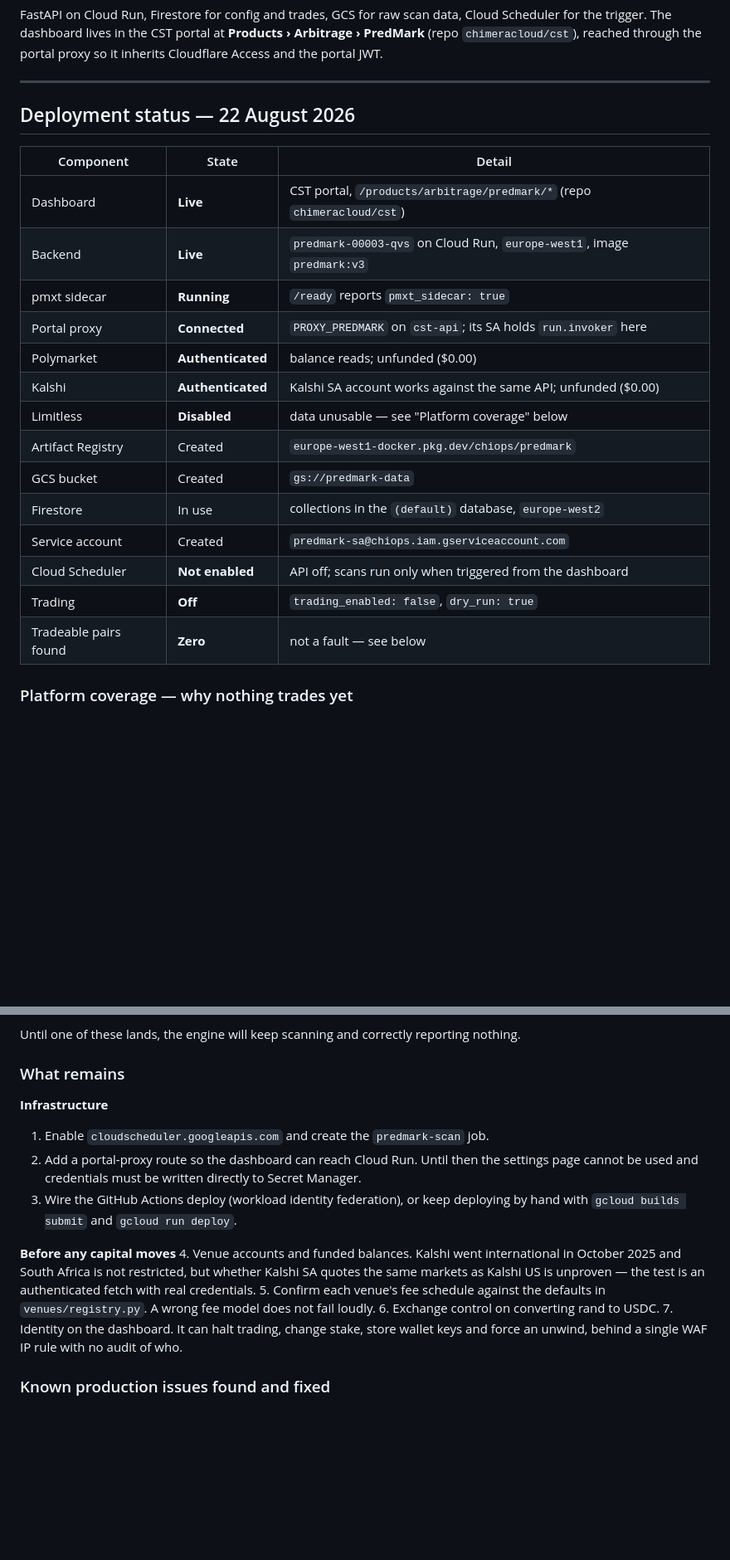
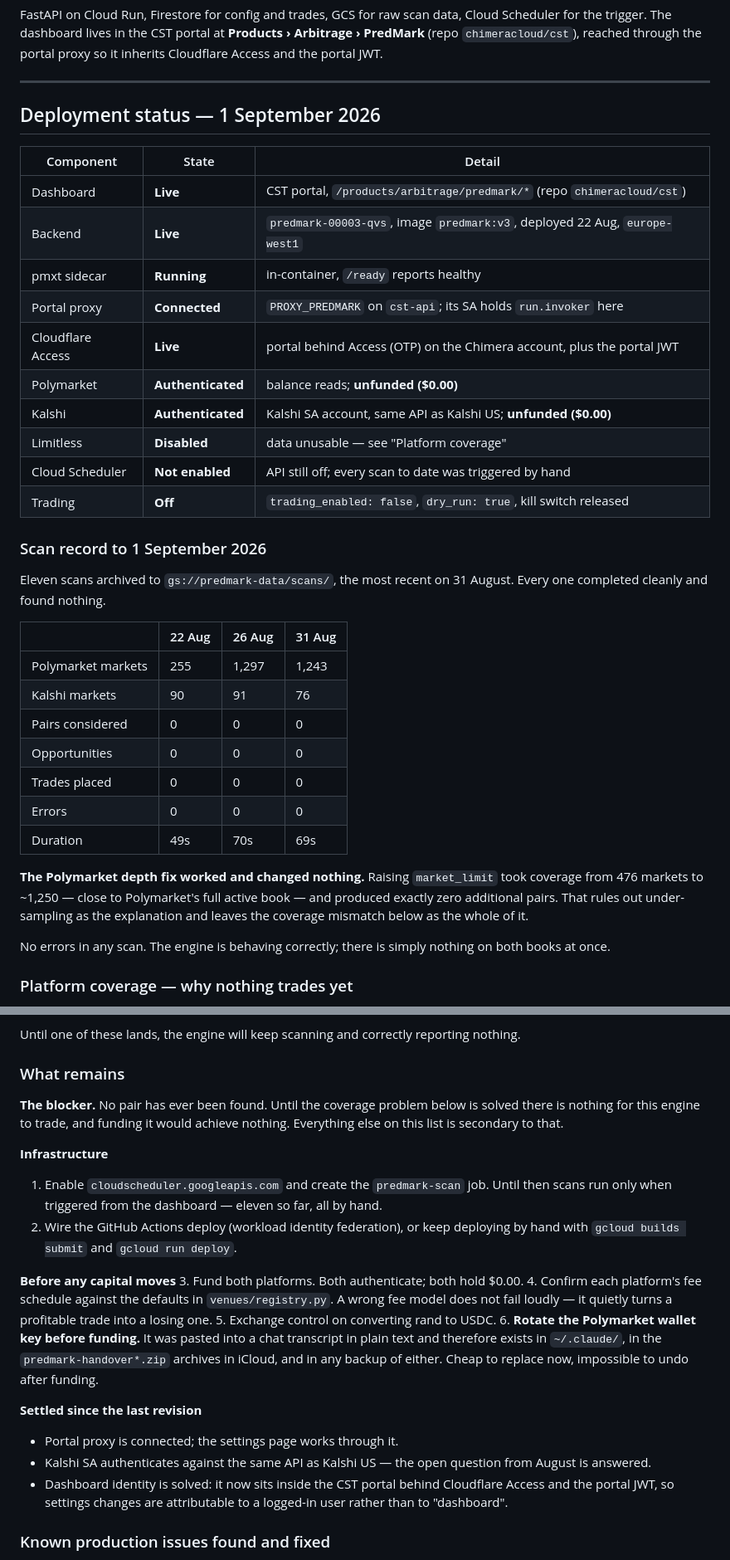
Before and after one commit to chimeracloud/chimera-predmark, a Markdown page: README.md, 2 parts joined by grey strips. Shown at 83% size. GitHub-like rendering; blank space fills up the shorter version.

Commit message:
Month-end state: coverage, not sampling, is why nothing trades
Eleven scans to 31 August, all clean, all finding nothing. The Polymarket
depth fix landed and changed the answer not at all: coverage went from 476
markets to roughly 1,250 — close to the full active book — and produced zero
additional pairs. That rules out under-sampling and leaves the coverage
mismatch between the two books as the whole explanation.

"What remains" was stale on three counts. The portal proxy is connected,
Kalshi SA is proven to authenticate against the same API as Kalshi US, and
dashboard identity is solved now that the pages sit inside the portal behind
Cloudflare Access. Added the Polymarket key rotation, which is outstanding and
matters before any funding.

Co-Authored-By: Claude Opus 5 <noreply@anthropic.com>

```diff
--- a/README.md
+++ b/README.md
@@ -11,24 +11,44 @@ the portal proxy so it inherits Cloudflare Access and the portal JWT.
 
 ---
 
-## Deployment status — 22 August 2026
+## Deployment status — 1 September 2026
 
 | Component | State | Detail |
 |---|---|---|
 | Dashboard | **Live** | CST portal, `/products/arbitrage/predmark/*` (repo `chimeracloud/cst`) |
-| Backend | **Live** | `predmark-00003-qvs` on Cloud Run, `europe-west1`, image `predmark:v3` |
-| pmxt sidecar | **Running** | `/ready` reports `pmxt_sidecar: true` |
+| Backend | **Live** | `predmark-00003-qvs`, image `predmark:v3`, deployed 22 Aug, `europe-west1` |
+| pmxt sidecar | **Running** | in-container, `/ready` reports healthy |
 | Portal proxy | **Connected** | `PROXY_PREDMARK` on `cst-api`; its SA holds `run.invoker` here |
-| Polymarket | **Authenticated** | balance reads; unfunded ($0.00) |
-| Kalshi | **Authenticated** | Kalshi SA account works against the same API; unfunded ($0.00) |
-| Limitless | **Disabled** | data unusable — see "Platform coverage" below |
-| Artifact Registry | Created | `europe-west1-docker.pkg.dev/chiops/predmark` |
-| GCS bucket | Created | `gs://predmark-data` |
-| Firestore | In use | collections in the `(default)` database, `europe-west2` |
-| Service account | Created | `predmark-sa@chiops.iam.gserviceaccount.com` |
-| Cloud Scheduler | **Not enabled** | API off; scans run only when triggered from the dashboard |
-| Trading | **Off** | `trading_enabled: false`, `dry_run: true` |
-| Tradeable pairs found | **Zero** | not a fault — see below |
+| Cloudflare Access | **Live** | portal behind Access (OTP) on the Chimera account, plus the portal JWT |
+| Polymarket | **Authenticated** | balance reads; **unfunded ($0.00)** |
+| Kalshi | **Authenticated** | Kalshi SA account, same API as Kalshi US; **unfunded ($0.00)** |
+| Limitless | **Disabled** | data unusable — see "Platform coverage" |
+| Cloud Scheduler | **Not enabled** | API still off; every scan to date was triggered by hand |
+| Trading | **Off** | `trading_enabled: false`, `dry_run: true`, kill switch released |
+
+### Scan record to 1 September 2026
+
+Eleven scans archived to `gs://predmark-data/scans/`, the most recent on
+31 August. Every one completed cleanly and found nothing.
+
+| | 22 Aug | 26 Aug | 31 Aug |
+|---|---|---|---|
+| Polymarket markets | 255 | 1,297 | 1,243 |
+| Kalshi markets | 90 | 91 | 76 |
+| Pairs considered | 0 | 0 | 0 |
+| Opportunities | 0 | 0 | 0 |
+| Trades placed | 0 | 0 | 0 |
+| Errors | 0 | 0 | 0 |
+| Duration | 49s | 70s | 69s |
+
+**The Polymarket depth fix worked and changed nothing.** Raising
+`market_limit` took coverage from 476 markets to ~1,250 — close to
+Polymarket's full active book — and produced exactly zero additional pairs.
+That rules out under-sampling as the explanation and leaves the coverage
+mismatch below as the whole of it.
+
+No errors in any scan. The engine is behaving correctly; there is simply
+nothing on both books at once.
 
 ### Platform coverage — why nothing trades yet
 
@@ -86,24 +106,35 @@ reporting nothing.
 
 ### What remains
 
+**The blocker.** No pair has ever been found. Until the coverage problem below
+is solved there is nothing for this engine to trade, and funding it would
+achieve nothing. Everything else on this list is secondary to that.
+
 **Infrastructure**
 1. Enable `cloudscheduler.googleapis.com` and create the `predmark-scan` job.
-2. Add a portal-proxy route so the dashboard can reach Cloud Run. Until then the
-   settings page cannot be used and credentials must be written directly to
-   Secret Manager.
-3. Wire the GitHub Actions deploy (workload identity federation), or keep
+   Until then scans run only when triggered from the dashboard — eleven so far,
+   all by hand.
+2. Wire the GitHub Actions deploy (workload identity federation), or keep
    deploying by hand with `gcloud builds submit` and `gcloud run deploy`.
 
 **Before any capital moves**
-4. Venue accounts and funded balances. Kalshi went international in October
-   2025 and South Africa is not restricted, but whether Kalshi SA quotes the
-   same markets as Kalshi US is unproven — the test is an authenticated fetch
-   with real credentials.
-5. Confirm each venue's fee schedule against the defaults in
-   `venues/registry.py`. A wrong fee model does not fail loudly.
-6. Exchange control on converting rand to USDC.
-7. Identity on the dashboard. It can halt trading, change stake, store wallet
-   keys and force an unwind, behind a single WAF IP rule with no audit of who.
+3. Fund both platforms. Both authenticate; both hold $0.00.
+4. Confirm each platform's fee schedule against the defaults in
+   `venues/registry.py`. A wrong fee model does not fail loudly — it quietly
+   turns a profitable trade into a losing one.
+5. Exchange control on converting rand to USDC.
+6. **Rotate the Polymarket wallet key before funding.** It was pasted into a
+   chat transcript in plain text and therefore exists in
+   `~/.claude/`, in the `predmark-handover*.zip` archives in iCloud, and in any
+   backup of either. Cheap to replace now, impossible to undo after funding.
+
+**Settled since the last revision**
+- Portal proxy is connected; the settings page works through it.
+- Kalshi SA authenticates against the same API as Kalshi US — the open question
+  from August is answered.
+- Dashboard identity is solved: it now sits inside the CST portal behind
+  Cloudflare Access and the portal JWT, so settings changes are attributable to
+  a logged-in user rather than to "dashboard".
 
 ### Known production issues found and fixed
 
```
